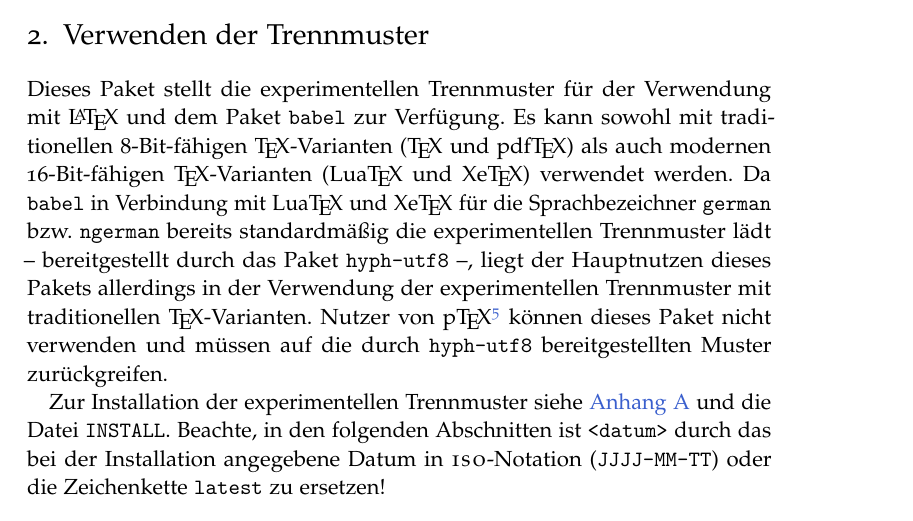
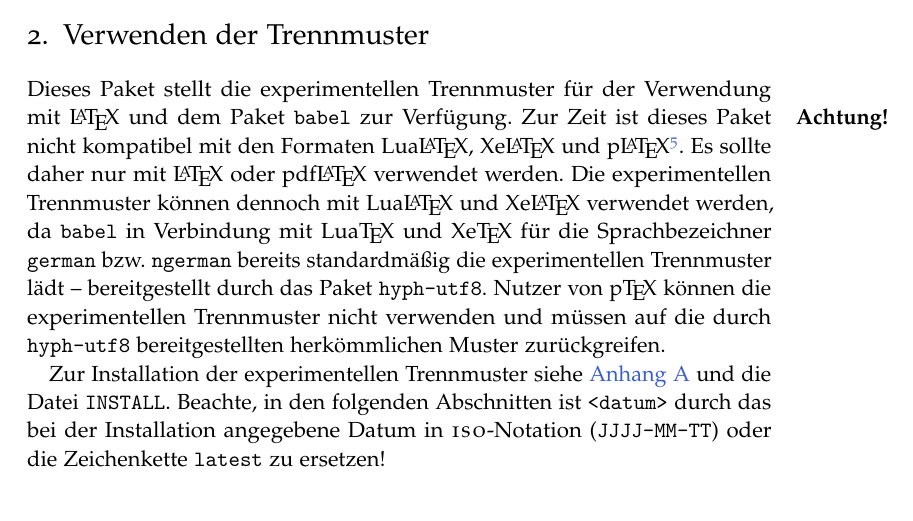
Before and after one commit to hyphenation/languages-german, a LaTeX paper (dehyph-exptl/dehyph-exptl.tex): part of page 4 of 20, cut so that both start at the same text. Compiled offline with pdfLaTeX; the source files are stored in an older character set and shown here as Unicode.

Commit message:
doc: Beschreibe Kompatibilitaet mit verschiedenen LaTeX-Formaten.

```diff
--- a/dehyph-exptl/dehyph-exptl.tex
+++ b/dehyph-exptl/dehyph-exptl.tex
@@ -295,20 +295,20 @@ verbessern.
 \section{Verwenden der Trennmuster}
 \label{sec:verwenden}
 Dieses Paket stellt die experimentellen Trennmuster für der Verwendung
-mit \LaTeX\ und dem Paket \texttt{babel} zur Verfügung.  Es kann sowohl
-mit traditionellen 8-Bit-fähigen \TeX-Varianten (\TeX\ und pdf\TeX) als
-auch modernen 16-Bit-fähigen \TeX-Varianten (Lua\TeX\ und Xe\TeX)
-verwendet werden.  Da \texttt{babel} in Verbindung mit Lua\TeX\ und
-Xe\TeX\ für die Sprachbezeichner \texttt{german} bzw. \texttt{ngerman}
-bereits standardmäßig die experimentellen Trennmuster lädt --
-bereitgestellt durch das Paket \texttt{hyph-utf8}~--, liegt der
-Hauptnutzen dieses Pakets allerdings in der Verwendung der
-experimentellen Trennmuster mit traditionellen \TeX-Varianten.  Nutzer
-von p\TeX%
-\footnote{Eine in Japan populäre \TeX-Variante.}
+mit \LaTeX\ und dem Paket \texttt{babel} zur Verfügung.
+Zur\marginpar{\textbf{Achtung!}} Zeit ist dieses Paket nicht kompatibel
+mit den Formaten Lua\LaTeX, Xe\LaTeX\ und p\LaTeX%
+\footnote{Eine in Japan populäre \TeX-Variante.}%
 %
-können dieses Paket nicht verwenden und müssen auf die durch
-\texttt{hyph-utf8} bereitgestellten Muster zurückgreifen.
+.  Es sollte daher nur mit \LaTeX\ oder pdf\LaTeX\ verwendet werden.
+Die experimentellen Trennmuster können dennoch mit Lua\LaTeX\ und
+Xe\LaTeX\ verwendet werden, da \texttt{babel} in Verbindung mit Lua\TeX\
+und Xe\TeX\ für die Sprachbezeichner \texttt{german}
+bzw. \texttt{ngerman} bereits standardmäßig die experimentellen
+Trennmuster lädt -- bereitgestellt durch das Paket \texttt{hyph-utf8}.
+Nutzer von p\TeX\ können die experimentellen Trennmuster nicht verwenden
+und müssen auf die durch \texttt{hyph-utf8} bereitgestellten
+herkömmlichen Muster zurückgreifen.
 
 Zur Installation der experimentellen Trennmuster siehe
 \autoref{sec:installation} und die Datei \Datei{INSTALL}.  Beachte, in
```
